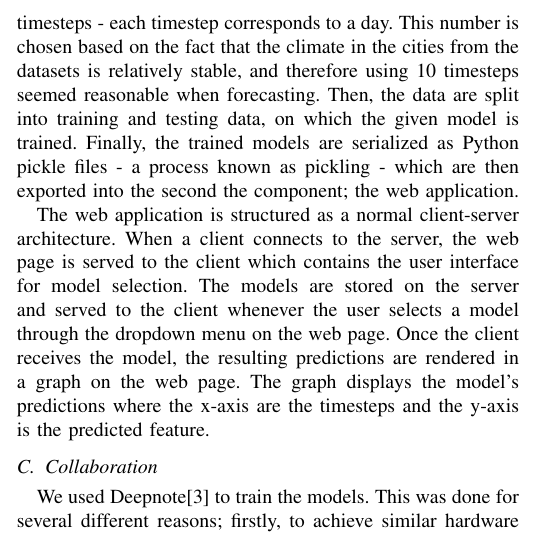
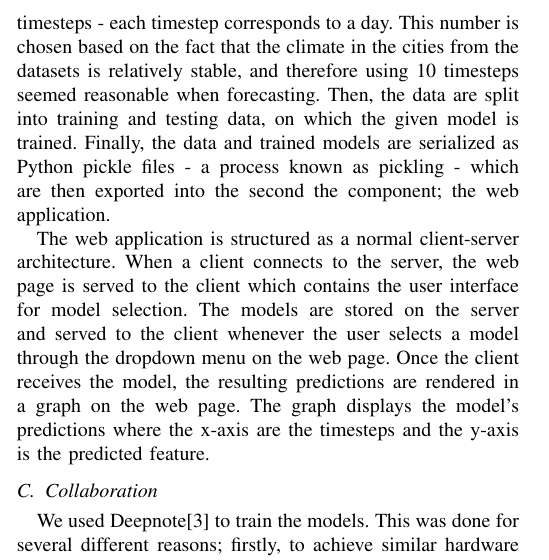
Before and after one commit to chhoumann/P6, a LaTeX paper (master.tex, which reads sections/summary.tex): part of one column of page 2 of 8, cut so that both start at the same text. Compiled offline with pdfLaTeX; a missing font is replaced by an installed copy or a similar font; a LaTeX package or settings file that is missing is left out.

Commit message:
Update summary.tex

```diff
--- a/sections/summary.tex
+++ b/sections/summary.tex
@@ -31,7 +31,7 @@ Initially, the datasets, which are stored as CSV files, are loaded into a Jupyte
 After this, the data are lagged with 10 timesteps - each timestep corresponds to a day.
 This number is chosen based on the fact that the climate in the cities from the datasets is relatively stable, and therefore using 10 timesteps seemed reasonable when forecasting.
 Then, the data are split into training and testing data, on which the given model is trained.
-Finally, the trained models are serialized as Python pickle files - a process known as pickling - which are then exported into the second the component; the web application.
+Finally, the data and trained models are serialized as Python pickle files - a process known as pickling - which are then exported into the second the component; the web application.
 
 The web application is structured as a normal client-server architecture.
 When a client connects to the server, the web page is served to the client which contains the user interface for model selection.
```
